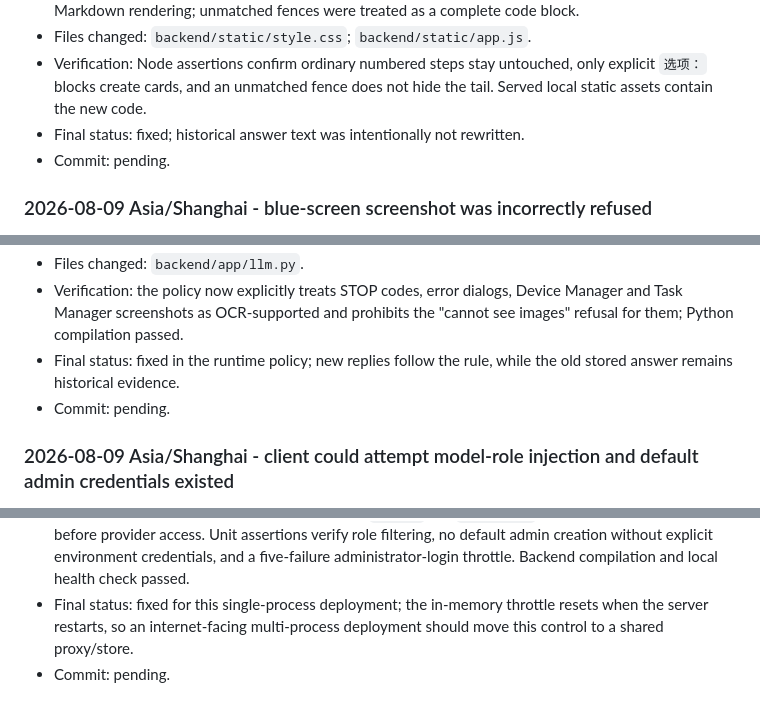
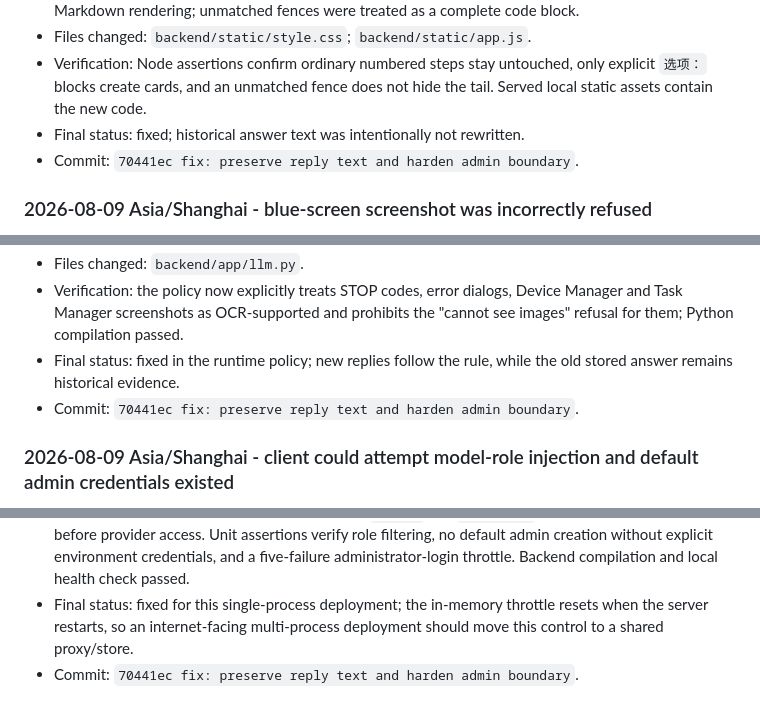
Before and after one commit to Tsang12140/FixPilot, a Markdown page: reports/fixed.md, 3 parts joined by grey strips. Drawn GitHub-style.

Commit message:
docs: record reply integrity fix

```diff
--- a/reports/fixed.md
+++ b/reports/fixed.md
@@ -140,7 +140,7 @@ Append-only. One entry per verified fix.
 - Files changed: `backend/static/style.css`; `backend/static/app.js`.
 - Verification: Node assertions confirm ordinary numbered steps stay untouched, only explicit `选项：` blocks create cards, and an unmatched fence does not hide the tail. Served local static assets contain the new code.
 - Final status: fixed; historical answer text was intentionally not rewritten.
-- Commit: pending.
+- Commit: `70441ec fix: preserve reply text and harden admin boundary`.
 
 ### 2026-08-09 Asia/Shanghai - blue-screen screenshot was incorrectly refused
 
@@ -150,7 +150,7 @@ Append-only. One entry per verified fix.
 - Files changed: `backend/app/llm.py`.
 - Verification: the policy now explicitly treats STOP codes, error dialogs, Device Manager and Task Manager screenshots as OCR-supported and prohibits the "cannot see images" refusal for them; Python compilation passed.
 - Final status: fixed in the runtime policy; new replies follow the rule, while the old stored answer remains historical evidence.
-- Commit: pending.
+- Commit: `70441ec fix: preserve reply text and harden admin boundary`.
 
 ### 2026-08-09 Asia/Shanghai - client could attempt model-role injection and default admin credentials existed
 
@@ -160,4 +160,4 @@ Append-only. One entry per verified fix.
 - Files changed: `backend/app/service.py`; `backend/app/main.py`; `backend/app/llm.py`; `backend/app/auth.py`; `backend/app/config.py`; `backend/.env.example`.
 - Verification: direct live-route tests reject forged `system` and `assistant` messages with HTTP 400 before provider access. Unit assertions verify role filtering, no default admin creation without explicit environment credentials, and a five-failure administrator-login throttle. Backend compilation and local health check passed.
 - Final status: fixed for this single-process deployment; the in-memory throttle resets when the server restarts, so an internet-facing multi-process deployment should move this control to a shared proxy/store.
-- Commit: pending.
+- Commit: `70441ec fix: preserve reply text and harden admin boundary`.
```
Also changed, not shown: ai/WORK_LOG.md (+1 -1 lines).
